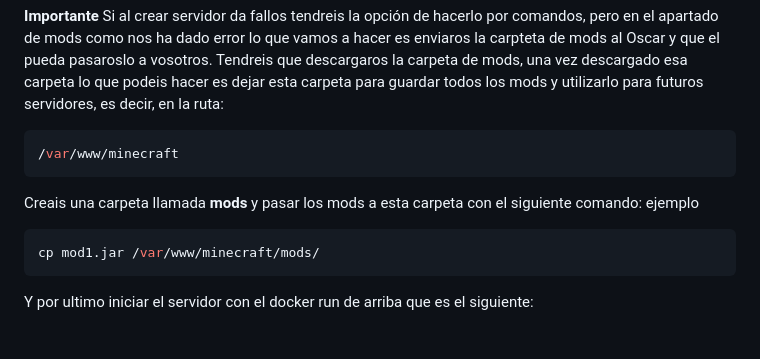
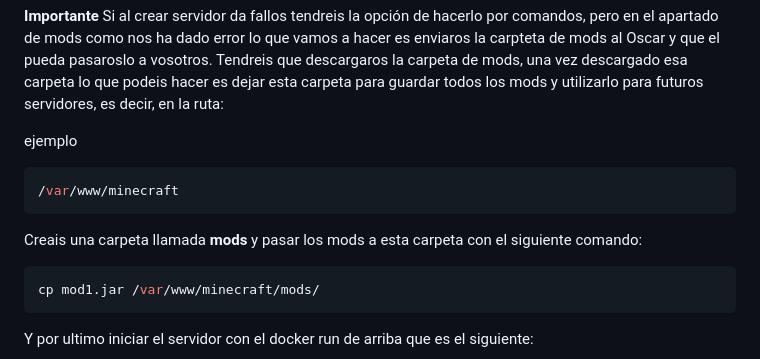
Before and after one commit to Rubentub/Proyectofinal, a Markdown page: README.md, the part around the change. Drawn GitHub-style; blank space fills up the shorter version.

````diff
--- a/README.md
+++ b/README.md
@@ -169,11 +169,12 @@ En cambio con mods es mucho más diferente, ya que tiene que haber una carpeta q
 
 **Importante**
 Si al crear servidor da fallos tendreis la opción de hacerlo por comandos, pero en el apartado de mods como nos ha dado error lo que vamos a hacer es enviaros la carpteta de mods al Oscar y que el pueda pasaroslo a vosotros. Tendreis que descargaros la carpeta de mods, una vez descargado esa carpeta lo que podeis hacer es dejar esta carpeta para guardar todos los mods y utilizarlo para futuros servidores, es decir, en la ruta:
+
+ejemplo
 ```bash
 /var/www/minecraft
 ```
 Creais una carpeta llamada **mods** y pasar los mods a esta carpeta con el siguiente comando:
-ejemplo
 ```bash
 cp mod1.jar /var/www/minecraft/mods/
 ```
````
